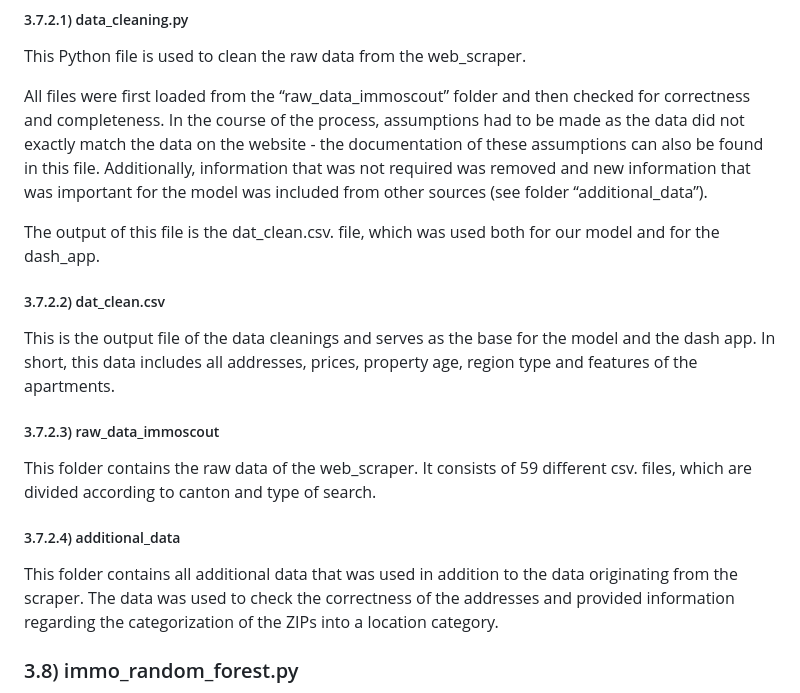
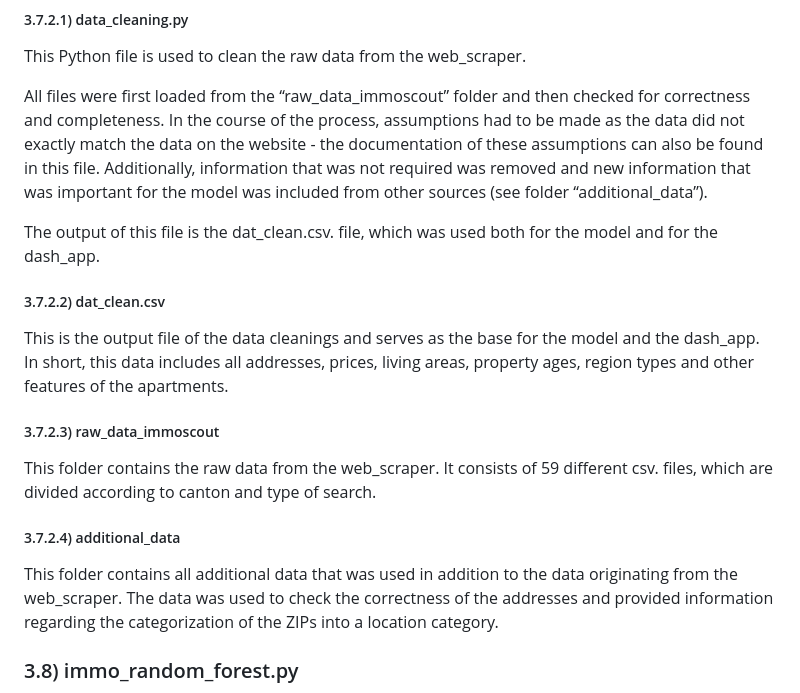
Before and after one commit to graeyv/Advanced-Programming-Project-HSG, a Markdown page: README.md, the part around the change. Drawn GitHub-style.

```diff
--- a/README.md
+++ b/README.md
@@ -125,19 +125,19 @@ This Python file is used to clean the raw data from the web_scraper.
 
 All files were first loaded from the “raw_data_immoscout” folder and then checked for correctness and completeness. In the course of the process, assumptions had to be made as the data did not exactly match the data on the website - the documentation of these assumptions can also be found in this file. Additionally, information that was not required was removed and new information that was important for the model was included from other sources (see folder “additional_data”).
 
-The output of this file is the dat_clean.csv. file, which was used both for our model and for the dash_app.
+The output of this file is the dat_clean.csv. file, which was used both for the model and for the dash_app.
 
 ##### 3.7.2.2) dat_clean.csv
 
-This is the output file of the data cleanings and serves as the base for the model and the dash app. In short, this data includes all addresses, prices, property age, region type and features of the apartments.
+This is the output file of the data cleanings and serves as the base for the model and the dash_app. In short, this data includes all addresses, prices, living areas, property ages, region types and other features of the apartments.
 
 ##### 3.7.2.3) raw_data_immoscout
 
-This folder contains the raw data of the web_scraper. It consists of 59 different csv. files, which are divided according to canton and type of search.
+This folder contains the raw data from the web_scraper. It consists of 59 different csv. files, which are divided according to canton and type of search.
 
 ##### 3.7.2.4) additional_data
 
-This folder contains all additional data that was used in addition to the data originating from the scraper. The data was used to check the correctness of the addresses and provided information regarding the categorization of the ZIPs into a location category.
+This folder contains all additional data that was used in addition to the data originating from the web_scraper. The data was used to check the correctness of the addresses and provided information regarding the categorization of the ZIPs into a location category.
 
 ### 3.8) immo_random_forest.py
 
```
